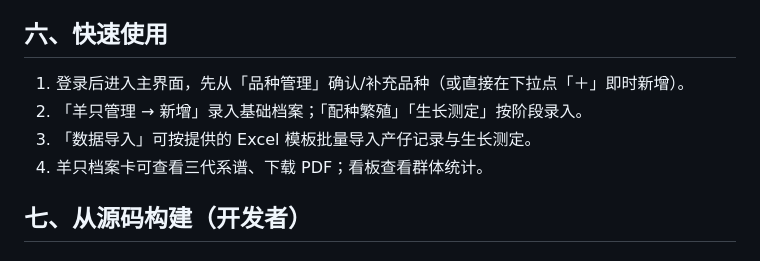
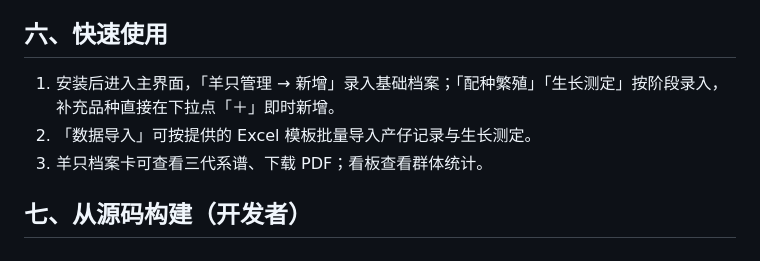
Before and after one commit to shouzhangsun/sheep-joint-breeding-mgmt, a Markdown page: README.md, the part around the change. Rendered like a GitHub page.

```diff
--- a/README.md
+++ b/README.md
@@ -76,10 +76,9 @@ C:\Users\<用户名>\AppData\Roaming\SheepBreeding\sheep_farm.db
 
 ## 六、快速使用
 
-1. 登录后进入主界面，先从「品种管理」确认/补充品种（或直接在下拉点「＋」即时新增）。
-2. 「羊只管理 → 新增」录入基础档案；「配种繁殖」「生长测定」按阶段录入。
-3. 「数据导入」可按提供的 Excel 模板批量导入产仔记录与生长测定。
-4. 羊只档案卡可查看三代系谱、下载 PDF；看板查看群体统计。
+1. 安装后进入主界面，「羊只管理 → 新增」录入基础档案；「配种繁殖」「生长测定」按阶段录入，补充品种直接在下拉点「＋」即时新增。
+2. 「数据导入」可按提供的 Excel 模板批量导入产仔记录与生长测定。
+3. 羊只档案卡可查看三代系谱、下载 PDF；看板查看群体统计。
 
 ## 七、从源码构建（开发者）
 
```
